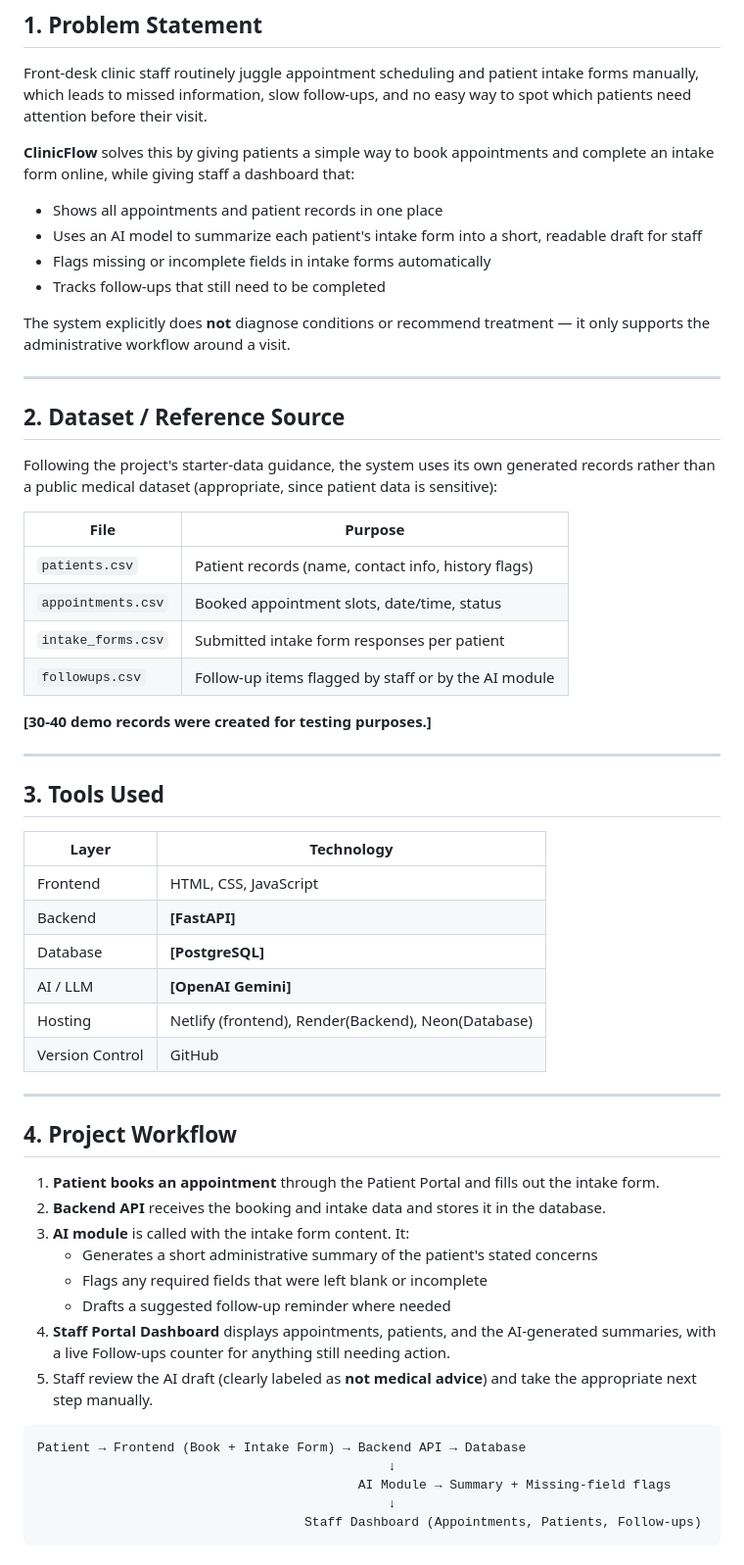
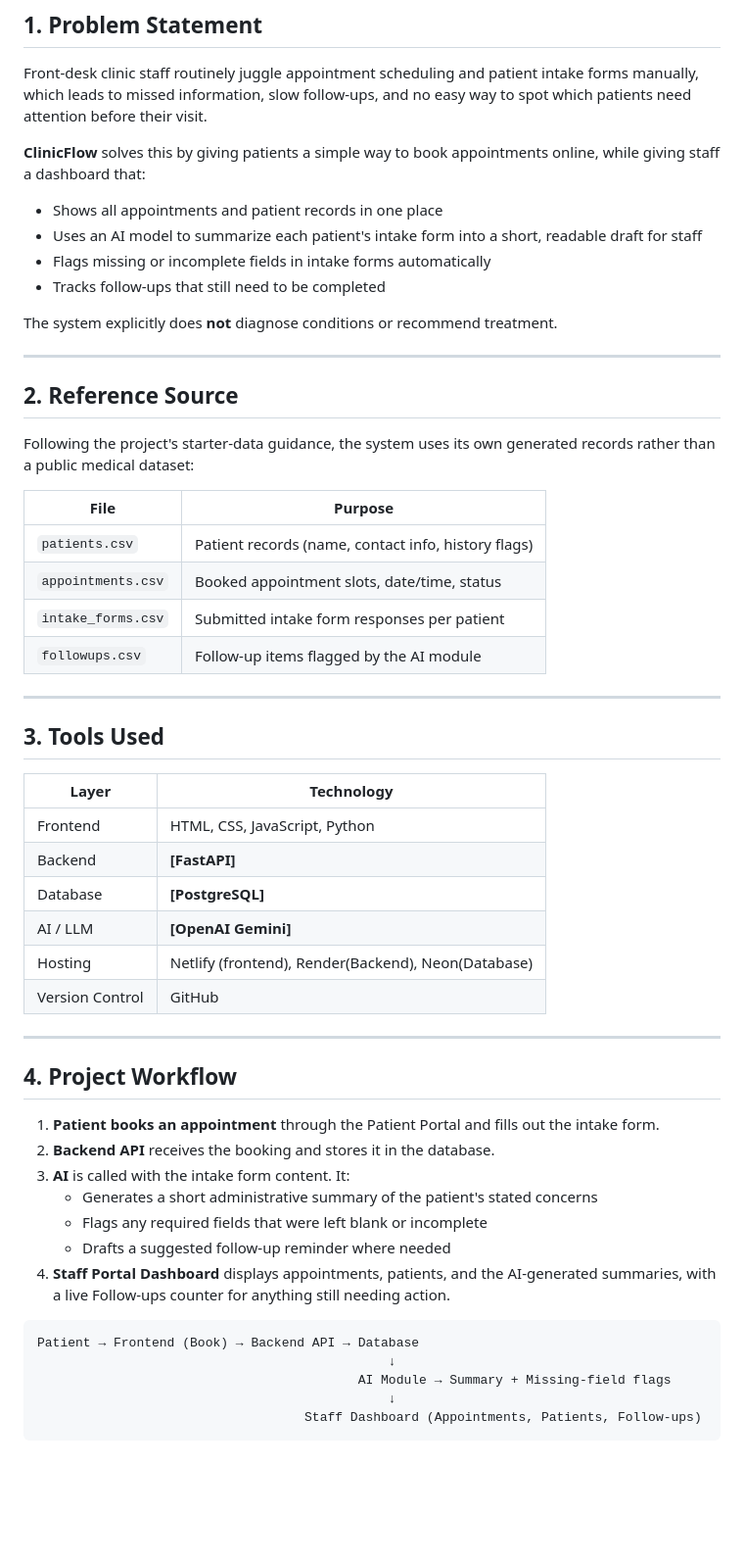
Before and after one commit to divagarwal1809-cpu/Clinic-Appointment-System, a Markdown page: README.md, the part around one of its changes. Shown at 98% size. Drawn GitHub-style; blank space fills up the shorter version.

Commit message:
Revise README for clarity and feature updates
Updated README to clarify features, tools, and project workflow. Removed redundant information and improved clarity on AI usage and limitations.

````diff
--- a/README.md
+++ b/README.md
@@ -10,28 +10,26 @@
 
 Front-desk clinic staff routinely juggle appointment scheduling and patient intake forms manually, which leads to missed information, slow follow-ups, and no easy way to spot which patients need attention before their visit.
 
-**ClinicFlow** solves this by giving patients a simple way to book appointments and complete an intake form online, while giving staff a dashboard that:
+**ClinicFlow** solves this by giving patients a simple way to book appointments online, while giving staff a dashboard that:
 - Shows all appointments and patient records in one place
 - Uses an AI model to summarize each patient's intake form into a short, readable draft for staff
 - Flags missing or incomplete fields in intake forms automatically
 - Tracks follow-ups that still need to be completed
 
-The system explicitly does **not** diagnose conditions or recommend treatment — it only supports the administrative workflow around a visit.
+The system explicitly does **not** diagnose conditions or recommend treatment.
 
 ---
 
-## 2. Dataset / Reference Source
+## 2. Reference Source
 
-Following the project's starter-data guidance, the system uses its own generated records rather than a public medical dataset (appropriate, since patient data is sensitive):
+Following the project's starter-data guidance, the system uses its own generated records rather than a public medical dataset:
 
 | File | Purpose |
 |---|---|
 | `patients.csv` | Patient records (name, contact info, history flags) |
 | `appointments.csv` | Booked appointment slots, date/time, status |
 | `intake_forms.csv` | Submitted intake form responses per patient |
-| `followups.csv` | Follow-up items flagged by staff or by the AI module |
-
-**[30-40 demo records were created for testing purposes.]**
+| `followups.csv` | Follow-up items flagged by the AI module |
 
 ---
 
@@ -39,7 +37,7 @@ Following the project's starter-data guidance, the system uses its own generated
 
 | Layer | Technology |
 |---|---|
-| Frontend | HTML, CSS, JavaScript |
+| Frontend | HTML, CSS, JavaScript, Python |
 | Backend | **[FastAPI]** |
 | Database | **[PostgreSQL]** |
 | AI / LLM | **[OpenAI Gemini]** |
@@ -51,16 +49,15 @@ Following the project's starter-data guidance, the system uses its own generated
 ## 4. Project Workflow
 
 1. **Patient books an appointment** through the Patient Portal and fills out the intake form.
-2. **Backend API** receives the booking and intake data and stores it in the database.
-3. **AI module** is called with the intake form content. It:
+2. **Backend API** receives the booking and stores it in the database.
+3. **AI** is called with the intake form content. It:
    - Generates a short administrative summary of the patient's stated concerns
    - Flags any required fields that were left blank or incomplete
    - Drafts a suggested follow-up reminder where needed
 4. **Staff Portal Dashboard** displays appointments, patients, and the AI-generated summaries, with a live Follow-ups counter for anything still needing action.
-5. Staff review the AI draft (clearly labeled as **not medical advice**) and take the appropriate next step manually.
 
 ```
-Patient → Frontend (Book + Intake Form) → Backend API → Database
+Patient → Frontend (Book) → Backend API → Database
                                               ↓
                                           AI Module → Summary + Missing-field flags
                                               ↓
````
Also changed, not shown: other parts of README.md (+21 -26 lines).
